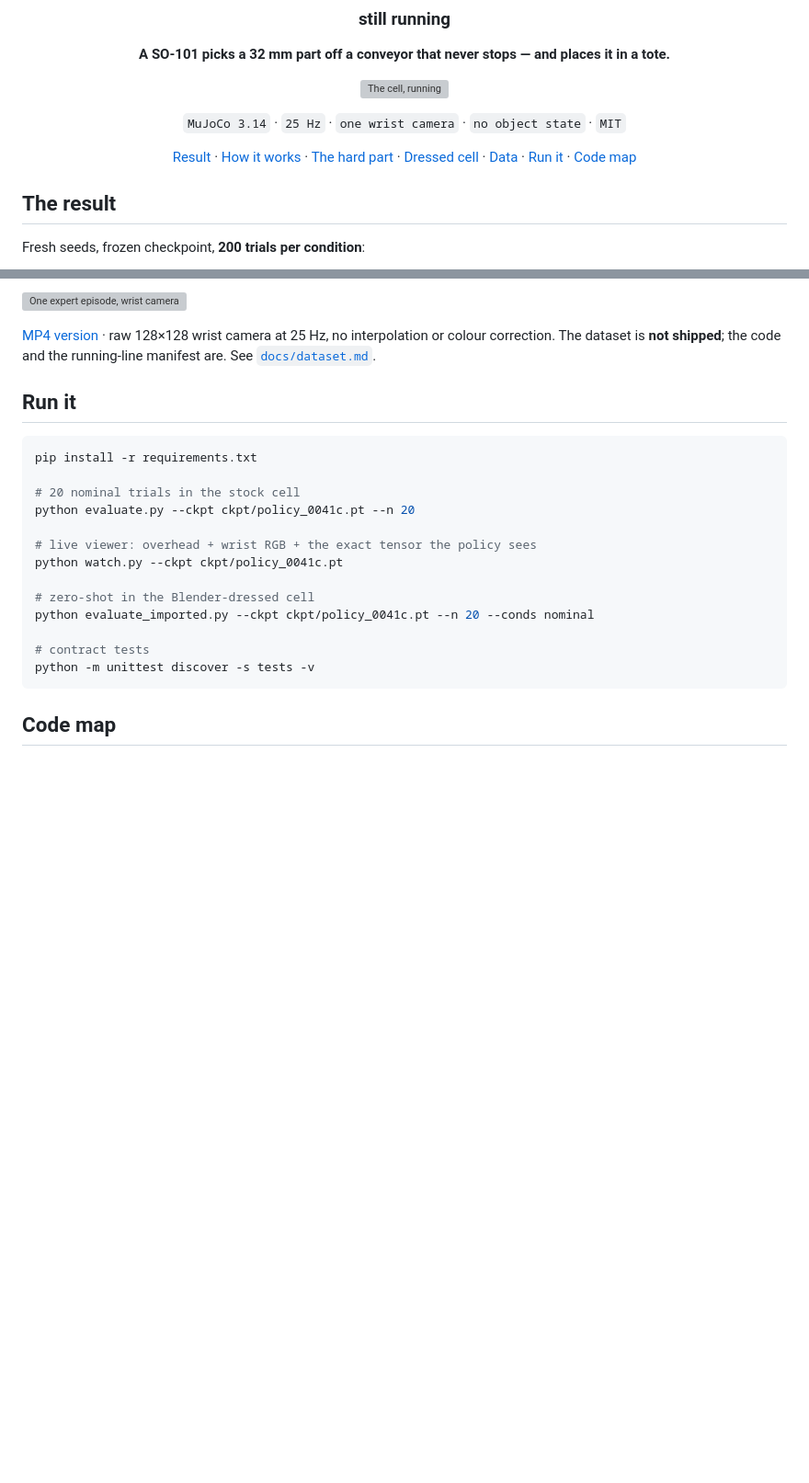
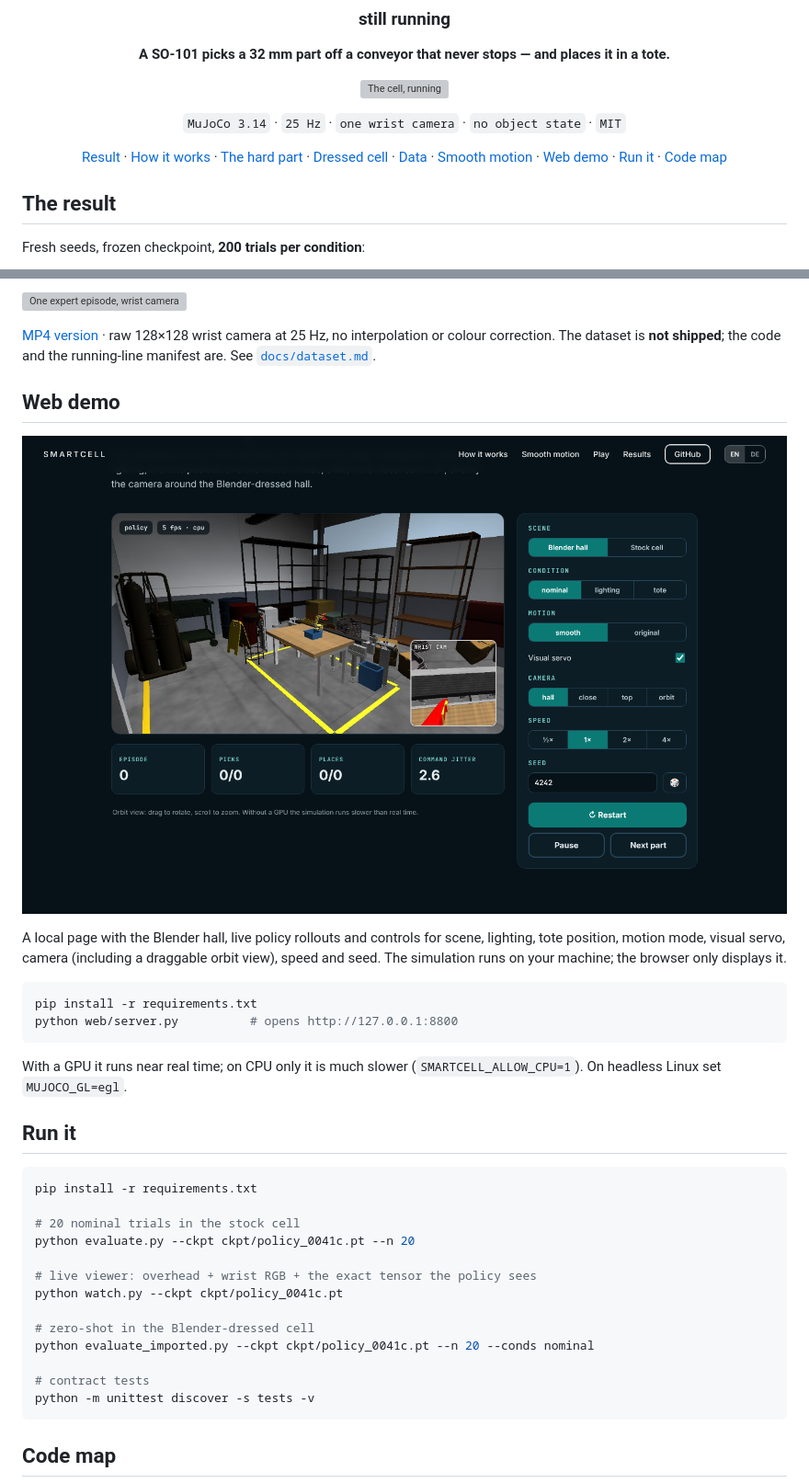
Before and after one commit to kuzyurt/smartcell, a Markdown page: README.md, 2 parts joined by grey strips. Shown at 92% size. Drawn GitHub-style; pictures changed too: media/web_demo.png (added); blank space fills up the shorter version; grey boxes are pictures that could not be loaded.

````diff
--- a/README.md
+++ b/README.md
@@ -10,7 +10,7 @@
 
 `MuJoCo 3.14` · `25 Hz` · `one wrist camera` · `no object state` · `MIT`
 
-[Result](#the-result) · [How it works](#how-it-works) · [The hard part](#the-hard-part) · [Dressed cell](#zero-shot-in-a-dressed-cell) · [Data](#the-data) · [Run it](#run-it) · [Code map](#code-map)
+[Result](#the-result) · [How it works](#how-it-works) · [The hard part](#the-hard-part) · [Dressed cell](#zero-shot-in-a-dressed-cell) · [Data](#the-data) · [Smooth motion](#smooth-motion) · [Web demo](#web-demo) · [Run it](#run-it) · [Code map](#code-map)
 
 </div>
 
@@ -119,6 +140,23 @@ lighting, part tint and camera-mount jitter.
 [MP4 version](media/dataset.mp4) · raw 128×128 wrist camera at 25 Hz, no
 interpolation or colour correction. The dataset is **not shipped**; the code
 and the running-line manifest are. See [`docs/dataset.md`](docs/dataset.md).
+
+## Web demo
+
+![Web demo](media/web_demo.png)
+
+A local page with the Blender hall, live policy rollouts and controls for
+scene, lighting, tote position, motion mode, visual servo, camera (including a
+draggable orbit view), speed and seed. The simulation runs on your machine;
+the browser only displays it.
+
+```bash
+pip install -r requirements.txt
+python web/server.py          # opens http://127.0.0.1:8800
+```
+
+With a GPU it runs near real time; on CPU only it is much slower
+(`SMARTCELL_ALLOW_CPU=1`). On headless Linux set `MUJOCO_GL=egl`.
 
 ## Run it
 
````
Also changed, not shown: other parts of README.md (+23 -0 lines), media/hero_poster.jpg (added), 9 other files.
